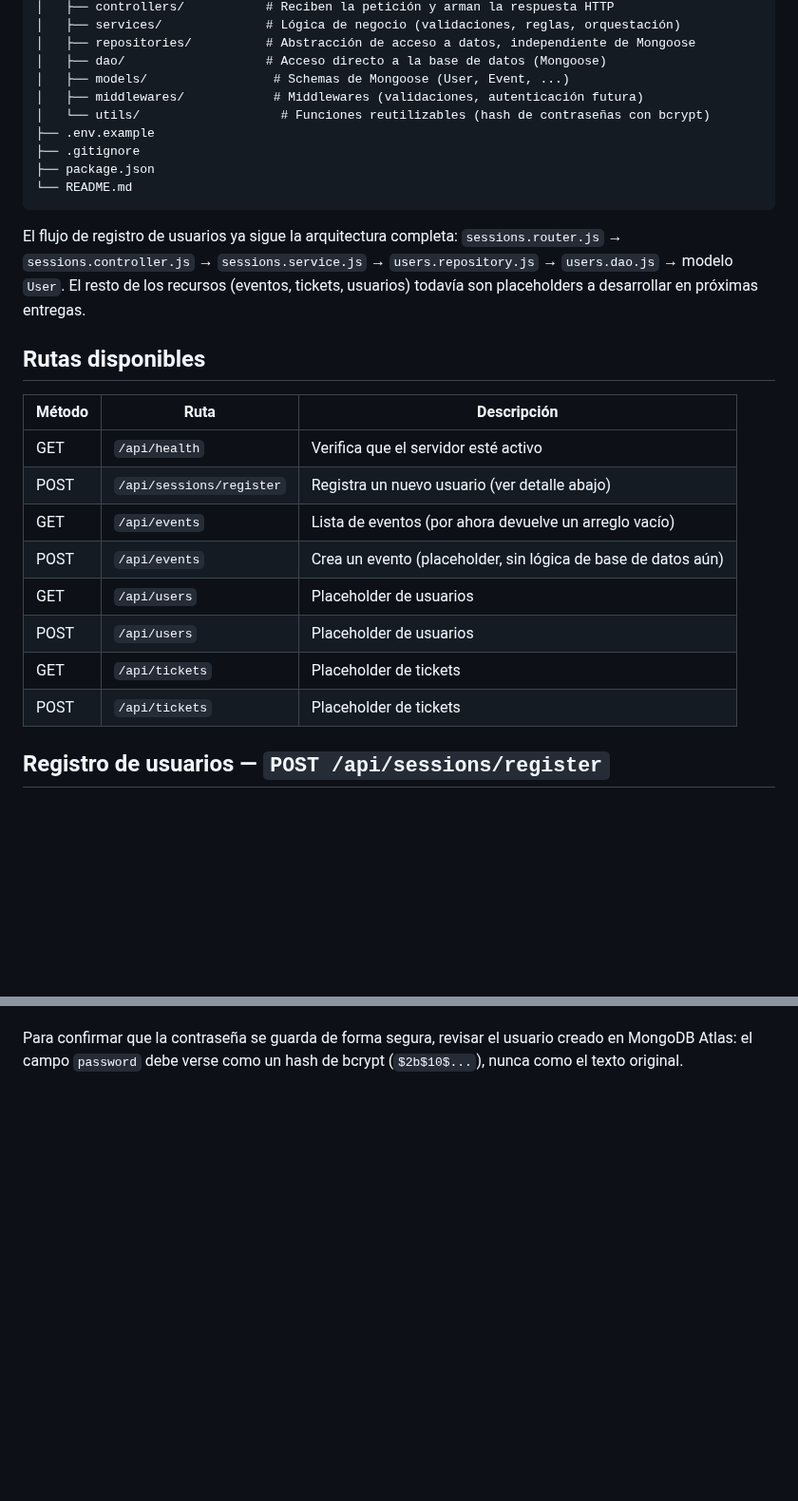
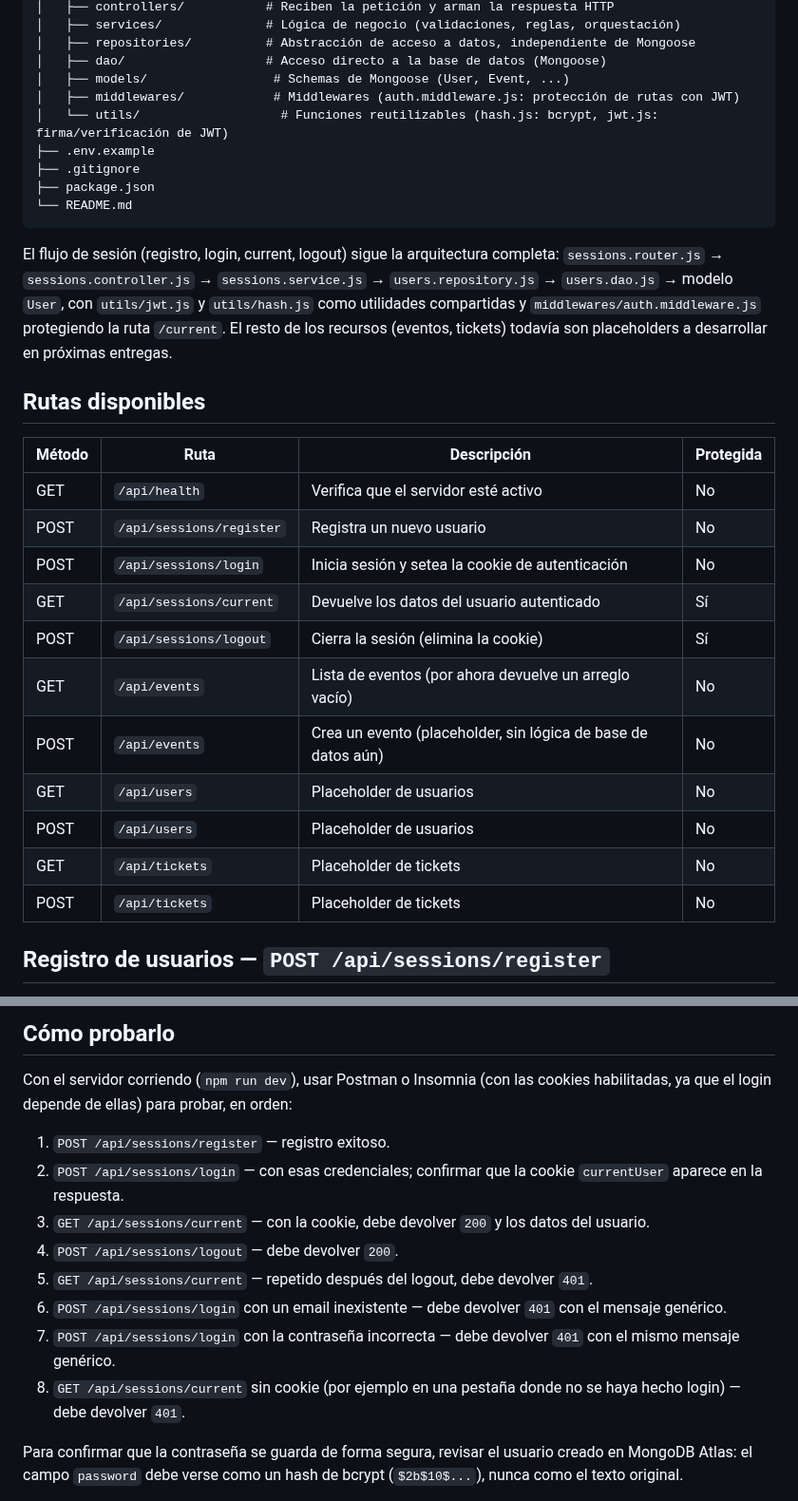
Before and after one commit to Saide133/PlataformaDeEventos, a Markdown page: README.md, 2 parts joined by grey strips. Shown at 95% size. Rendered like a GitHub page; blank space fills up the shorter version.

````diff
--- a/README.md
+++ b/README.md
@@ -69,28 +72,31 @@ PlataformaDeEventos/
 │   ├── repositories/          # Abstracción de acceso a datos, independiente de Mongoose
 │   ├── dao/                   # Acceso directo a la base de datos (Mongoose)
 │   ├── models/                 # Schemas de Mongoose (User, Event, ...)
-│   ├── middlewares/            # Middlewares (validaciones, autenticación futura)
-│   └── utils/                   # Funciones reutilizables (hash de contraseñas con bcrypt)
+│   ├── middlewares/            # Middlewares (auth.middleware.js: protección de rutas con JWT)
+│   └── utils/                   # Funciones reutilizables (hash.js: bcrypt, jwt.js: firma/verificación de JWT)
 ├── .env.example
 ├── .gitignore
 ├── package.json
 └── README.md
 ```
 
-El flujo de registro de usuarios ya sigue la arquitectura completa: `sessions.router.js` → `sessions.controller.js` → `sessions.service.js` → `users.repository.js` → `users.dao.js` → modelo `User`. El resto de los recursos (eventos, tickets, usuarios) todavía son placeholders a desarrollar en próximas entregas.
+El flujo de sesión (registro, login, current, logout) sigue la arquitectura completa: `sessions.router.js` → `sessions.controller.js` → `sessions.service.js` → `users.repository.js` → `users.dao.js` → modelo `User`, con `utils/jwt.js` y `utils/hash.js` como utilidades compartidas y `middlewares/auth.middleware.js` protegiendo la ruta `/current`. El resto de los recursos (eventos, tickets) todavía son placeholders a desarrollar en próximas entregas.
 
 ## Rutas disponibles
 
-| Método | Ruta | Descripción |
-|---|---|---|
-| GET | `/api/health` | Verifica que el servidor esté activo |
-| POST | `/api/sessions/register` | Registra un nuevo usuario (ver detalle abajo) |
-| GET | `/api/events` | Lista de eventos (por ahora devuelve un arreglo vacío) |
-| POST | `/api/events` | Crea un evento (placeholder, sin lógica de base de datos aún) |
-| GET | `/api/users` | Placeholder de usuarios |
-| POST | `/api/users` | Placeholder de usuarios |
-| GET | `/api/tickets` | Placeholder de tickets |
-| POST | `/api/tickets` | Placeholder de tickets |
+| Método | Ruta | Descripción | Protegida |
+|---|---|---|---|
+| GET | `/api/health` | Verifica que el servidor esté activo | No |
+| POST | `/api/sessions/register` | Registra un nuevo usuario | No |
+| POST | `/api/sessions/login` | Inicia sesión y setea la cookie de autenticación | No |
+| GET | `/api/sessions/current` | Devuelve los datos del usuario autenticado | Sí |
+| POST | `/api/sessions/logout` | Cierra la sesión (elimina la cookie) | Sí |
+| GET | `/api/events` | Lista de eventos (por ahora devuelve un arreglo vacío) | No |
+| POST | `/api/events` | Crea un evento (placeholder, sin lógica de base de datos aún) | No |
+| GET | `/api/users` | Placeholder de usuarios | No |
+| POST | `/api/users` | Placeholder de usuarios | No |
+| GET | `/api/tickets` | Placeholder de tickets | No |
+| POST | `/api/tickets` | Placeholder de tickets | No |
 
 ## Registro de usuarios — `POST /api/sessions/register`
 
@@ -149,3 +237,15 @@ Con el servidor corriendo (`npm run dev`), enviar un `POST` a `http://localhost:
+## Cómo probarlo
+
+Con el servidor corriendo (`npm run dev`), usar Postman o Insomnia (con las cookies habilitadas, ya que el login depende de ellas) para probar, en orden:
+
+1. `POST /api/sessions/register` — registro exitoso.
+2. `POST /api/sessions/login` — con esas credenciales; confirmar que la cookie `currentUser` aparece en la respuesta.
+3. `GET /api/sessions/current` — con la cookie, debe devolver `200` y los datos del usuario.
+4. `POST /api/sessions/logout` — debe devolver `200`.
+5. `GET /api/sessions/current` — repetido después del logout, debe devolver `401`.
+6. `POST /api/sessions/login` con un email inexistente — debe devolver `401` con el mensaje genérico.
+7. `POST /api/sessions/login` con la contraseña incorrecta — debe devolver `401` con el mismo mensaje genérico.
+8. `GET /api/sessions/current` sin cookie (por ejemplo en una pestaña donde no se haya hecho login) — debe devolver `401`.
 
 Para confirmar que la contraseña se guarda de forma segura, revisar el usuario creado en MongoDB Atlas: el campo `password` debe verse como un hash de bcrypt (`$2b$10$...`), nunca como el texto original.
 
````
Also changed, not shown: other parts of README.md (+101 -5 lines), capturas/current-200.png (added), capturas/current-401.png (added), capturas/login-cookie.png (added), 10 other files.
